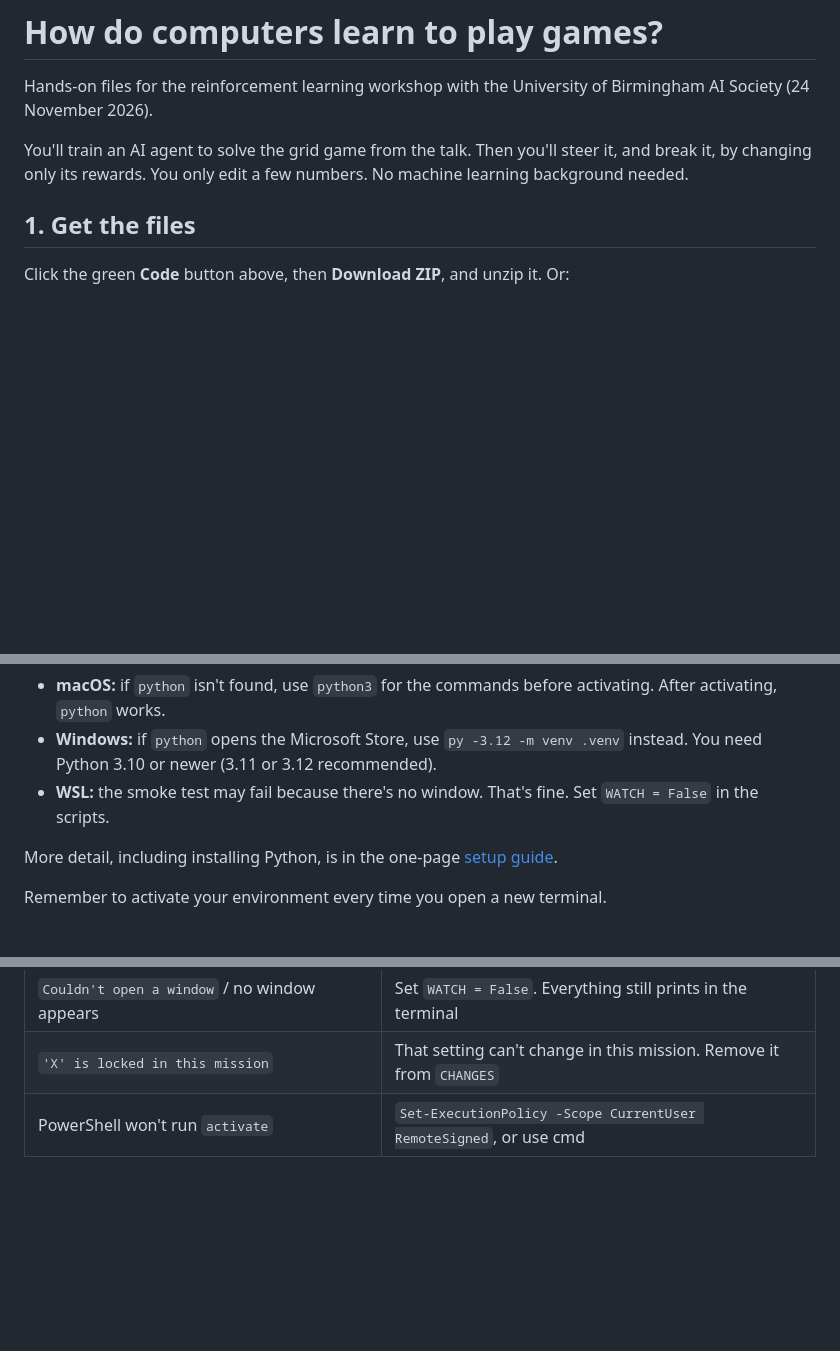
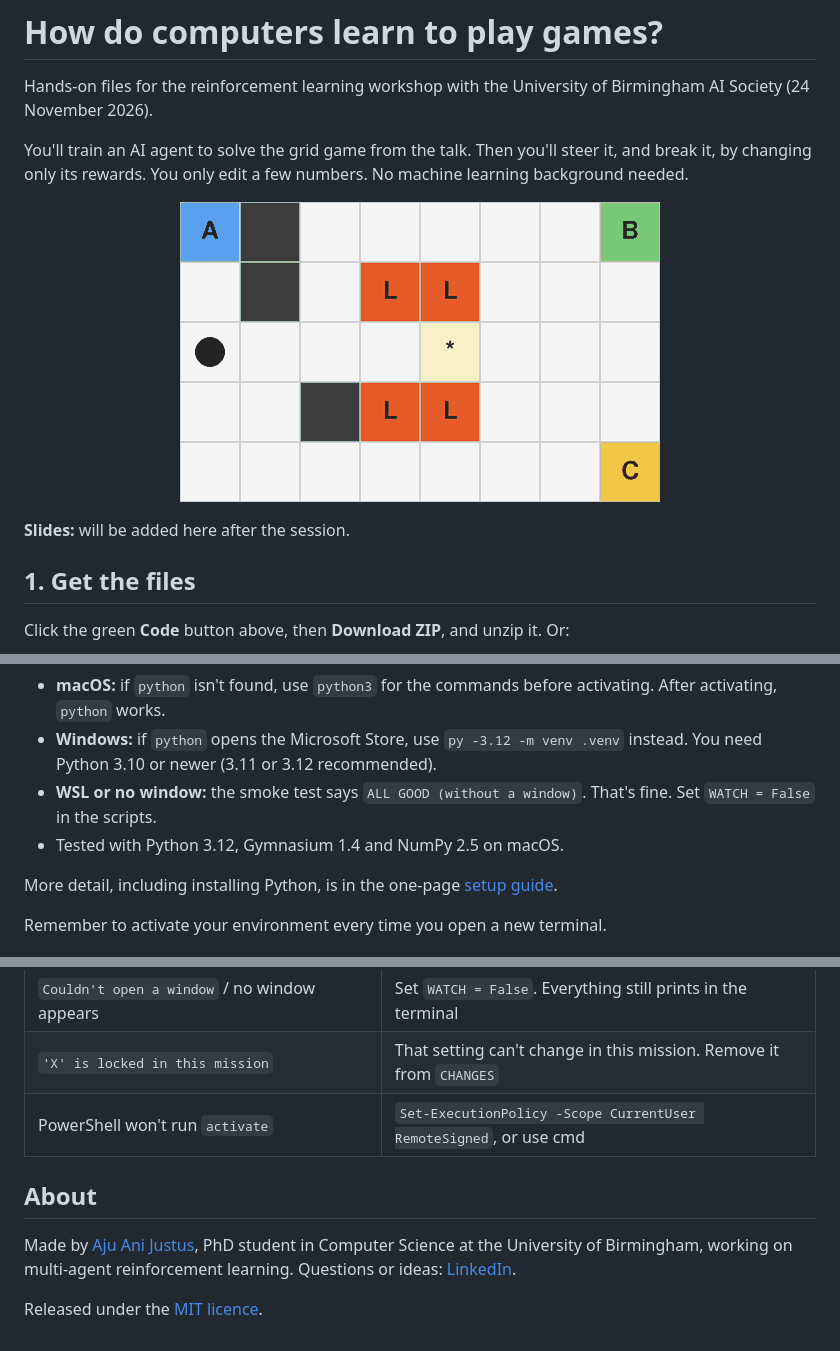
Before and after one commit to ajuanijustus/intro-rl-workshop, a Markdown page: README.md, 3 parts joined by grey strips. Rendered like a GitHub page; pictures changed too: docs/gridlab.gif (added); blank space fills up the shorter version.

Commit message:
README: add demo GIF, tested versions, STEP_BONUS challenge and an About section

```diff
--- a/README.md
+++ b/README.md
@@ -3,6 +3,12 @@
 Hands-on files for the reinforcement learning workshop with the University of Birmingham AI Society (24 November 2026).
 
 You'll train an AI agent to solve the grid game from the talk. Then you'll steer it, and break it, by changing only its rewards. You only edit a few numbers. No machine learning background needed.
+
+<p align="center">
+  <img src="docs/gridlab.gif" alt="An agent trained with Q-learning walks from the start square S, past the lava, to goal B" width="480">
+</p>
+
+**Slides:** will be added here after the session.
 
 ## 1. Get the files
 
@@ -28,7 +34,8 @@ python smoke_test.py             # a grid window flashes up, then: ALL GOOD
 
 - **macOS:** if `python` isn't found, use `python3` for the commands before activating. After activating, `python` works.
 - **Windows:** if `python` opens the Microsoft Store, use `py -3.12 -m venv .venv` instead. You need Python 3.10 or newer (3.11 or 3.12 recommended).
-- **WSL:** the smoke test may fail because there's no window. That's fine. Set `WATCH = False` in the scripts.
+- **WSL or no window:** the smoke test says `ALL GOOD (without a window)`. That's fine. Set `WATCH = False` in the scripts.
+- Tested with Python 3.12, Gymnasium 1.4 and NumPy 2.5 on macOS.
 
 More detail, including installing Python, is in the one-page [setup guide](docs/rl_handson_setup_guide.pdf).
 
@@ -82,3 +90,9 @@ Three agents train each time, and the mission only counts if **all three** succe
 | `Couldn't open a window` / no window appears | Set `WATCH = False`. Everything still prints in the terminal |
 | `'X' is locked in this mission` | That setting can't change in this mission. Remove it from `CHANGES` |
 | PowerShell won't run `activate` | `Set-ExecutionPolicy -Scope CurrentUser RemoteSigned`, or use cmd |
+
+## About
+
+Made by [Aju Ani Justus](https://ajuanijustus.com), PhD student in Computer Science at the University of Birmingham, working on multi-agent reinforcement learning. Questions or ideas: [LinkedIn](https://linkedin.com/in/ajuanijustus).
+
+Released under the [MIT licence](LICENSE).
```
Also changed, not shown: other parts of README.md (+1 -0 lines).
